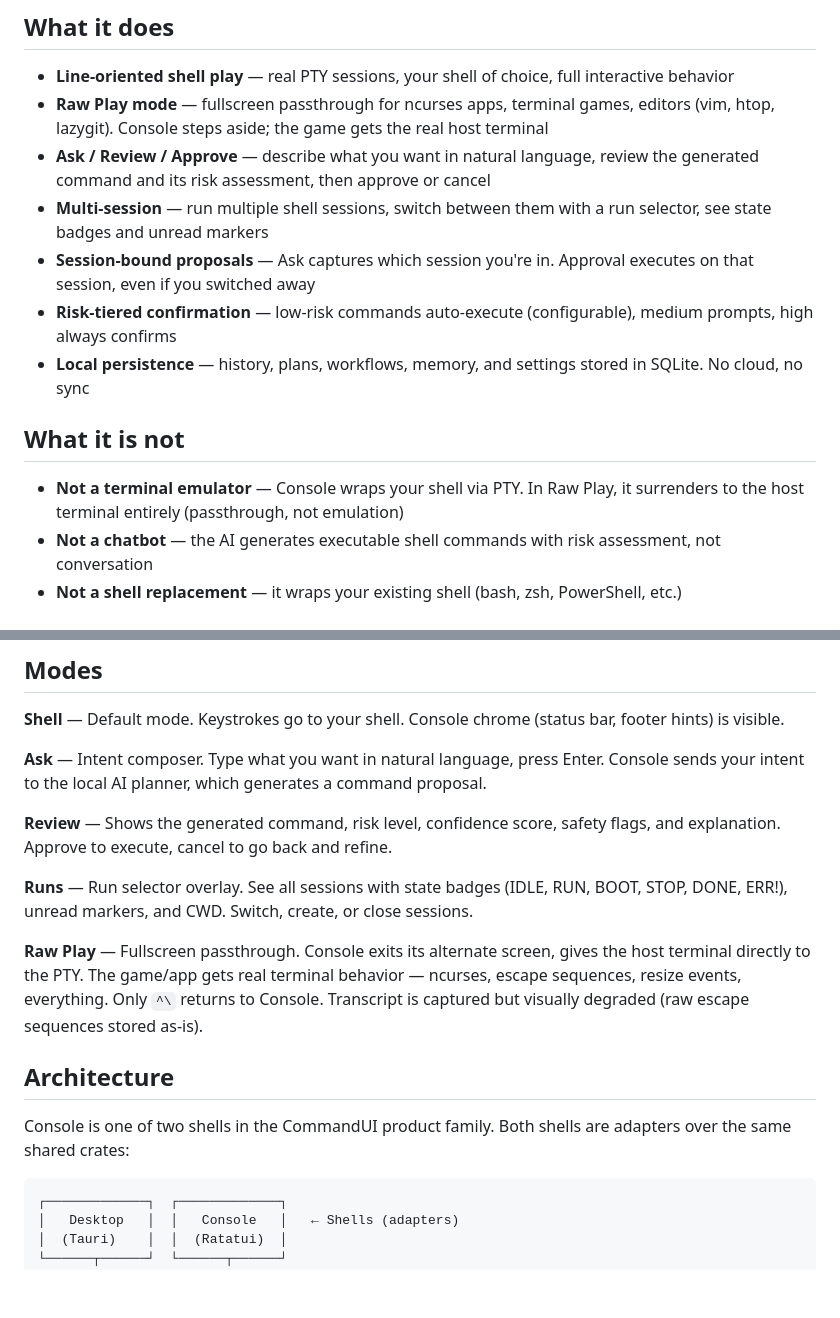
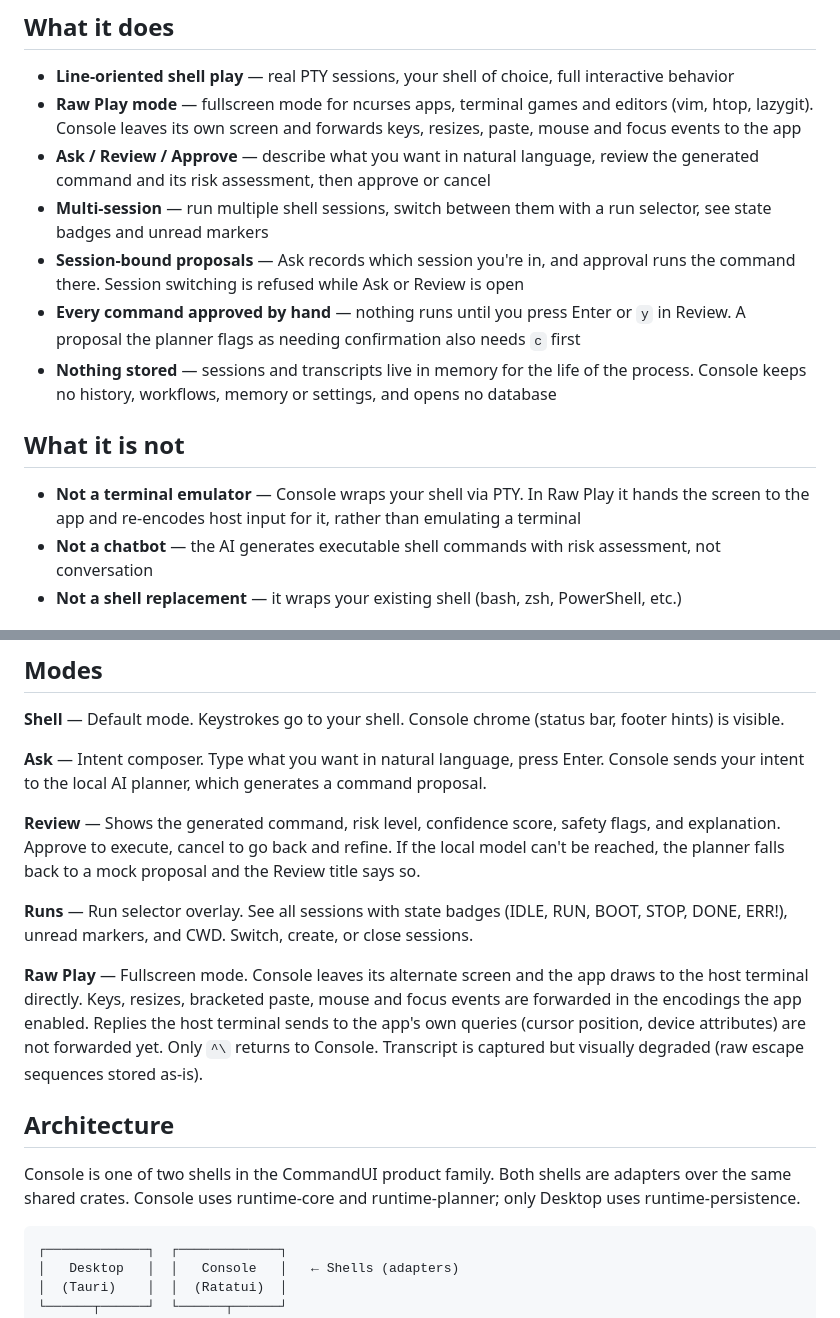
Before and after one commit to mcp-tool-shop-org/commandui, a Markdown page: apps/console/README.md, 2 parts joined by grey strips. Rendered like a GitHub page; blank space fills up the shorter version.

````diff
--- a/apps/console/README.md
+++ b/apps/console/README.md
@@ -5,16 +5,16 @@ A terminal shell with sidecar AI assistance. You play freely in a real PTY shell
 ## What it does
 
 - **Line-oriented shell play** — real PTY sessions, your shell of choice, full interactive behavior
-- **Raw Play mode** — fullscreen passthrough for ncurses apps, terminal games, editors (vim, htop, lazygit). Console steps aside; the game gets the real host terminal
+- **Raw Play mode** — fullscreen mode for ncurses apps, terminal games and editors (vim, htop, lazygit). Console leaves its own screen and forwards keys, resizes, paste, mouse and focus events to the app
 - **Ask / Review / Approve** — describe what you want in natural language, review the generated command and its risk assessment, then approve or cancel
 - **Multi-session** — run multiple shell sessions, switch between them with a run selector, see state badges and unread markers
-- **Session-bound proposals** — Ask captures which session you're in. Approval executes on that session, even if you switched away
-- **Risk-tiered confirmation** — low-risk commands auto-execute (configurable), medium prompts, high always confirms
-- **Local persistence** — history, plans, workflows, memory, and settings stored in SQLite. No cloud, no sync
+- **Session-bound proposals** — Ask records which session you're in, and approval runs the command there. Session switching is refused while Ask or Review is open
+- **Every command approved by hand** — nothing runs until you press Enter or `y` in Review. A proposal the planner flags as needing confirmation also needs `c` first
+- **Nothing stored** — sessions and transcripts live in memory for the life of the process. Console keeps no history, workflows, memory or settings, and opens no database
 
 ## What it is not
 
-- **Not a terminal emulator** — Console wraps your shell via PTY. In Raw Play, it surrenders to the host terminal entirely (passthrough, not emulation)
+- **Not a terminal emulator** — Console wraps your shell via PTY. In Raw Play it hands the screen to the app and re-encodes host input for it, rather than emulating a terminal
 - **Not a chatbot** — the AI generates executable shell commands with risk assessment, not conversation
 - **Not a shell replacement** — it wraps your existing shell (bash, zsh, PowerShell, etc.)
 
@@ -77,15 +78,15 @@ A terminal shell with sidecar AI assistance. You play freely in a real PTY shell
 
 **Ask** — Intent composer. Type what you want in natural language, press Enter. Console sends your intent to the local AI planner, which generates a command proposal.
 
-**Review** — Shows the generated command, risk level, confidence score, safety flags, and explanation. Approve to execute, cancel to go back and refine.
+**Review** — Shows the generated command, risk level, confidence score, safety flags, and explanation. Approve to execute, cancel to go back and refine. If the local model can't be reached, the planner falls back to a mock proposal and the Review title says so.
 
 **Runs** — Run selector overlay. See all sessions with state badges (IDLE, RUN, BOOT, STOP, DONE, ERR!), unread markers, and CWD. Switch, create, or close sessions.
 
-**Raw Play** — Fullscreen passthrough. Console exits its alternate screen, gives the host terminal directly to the PTY. The game/app gets real terminal behavior — ncurses, escape sequences, resize events, everything. Only `^\` returns to Console. Transcript is captured but visually degraded (raw escape sequences stored as-is).
+**Raw Play** — Fullscreen mode. Console leaves its alternate screen and the app draws to the host terminal directly. Keys, resizes, bracketed paste, mouse and focus events are forwarded in the encodings the app enabled. Replies the host terminal sends to the app's own queries (cursor position, device attributes) are not forwarded yet. Only `^\` returns to Console. Transcript is captured but visually degraded (raw escape sequences stored as-is).
 
 ## Architecture
 
-Console is one of two shells in the CommandUI product family. Both shells are adapters over the same shared crates:
+Console is one of two shells in the CommandUI product family. Both shells are adapters over the same shared crates. Console uses runtime-core and runtime-planner; only Desktop uses runtime-persistence.
 
 ```
 ┌─────────────┐  ┌─────────────┐
````
Also changed, not shown: other parts of apps/console/README.md (+9 -8 lines).
